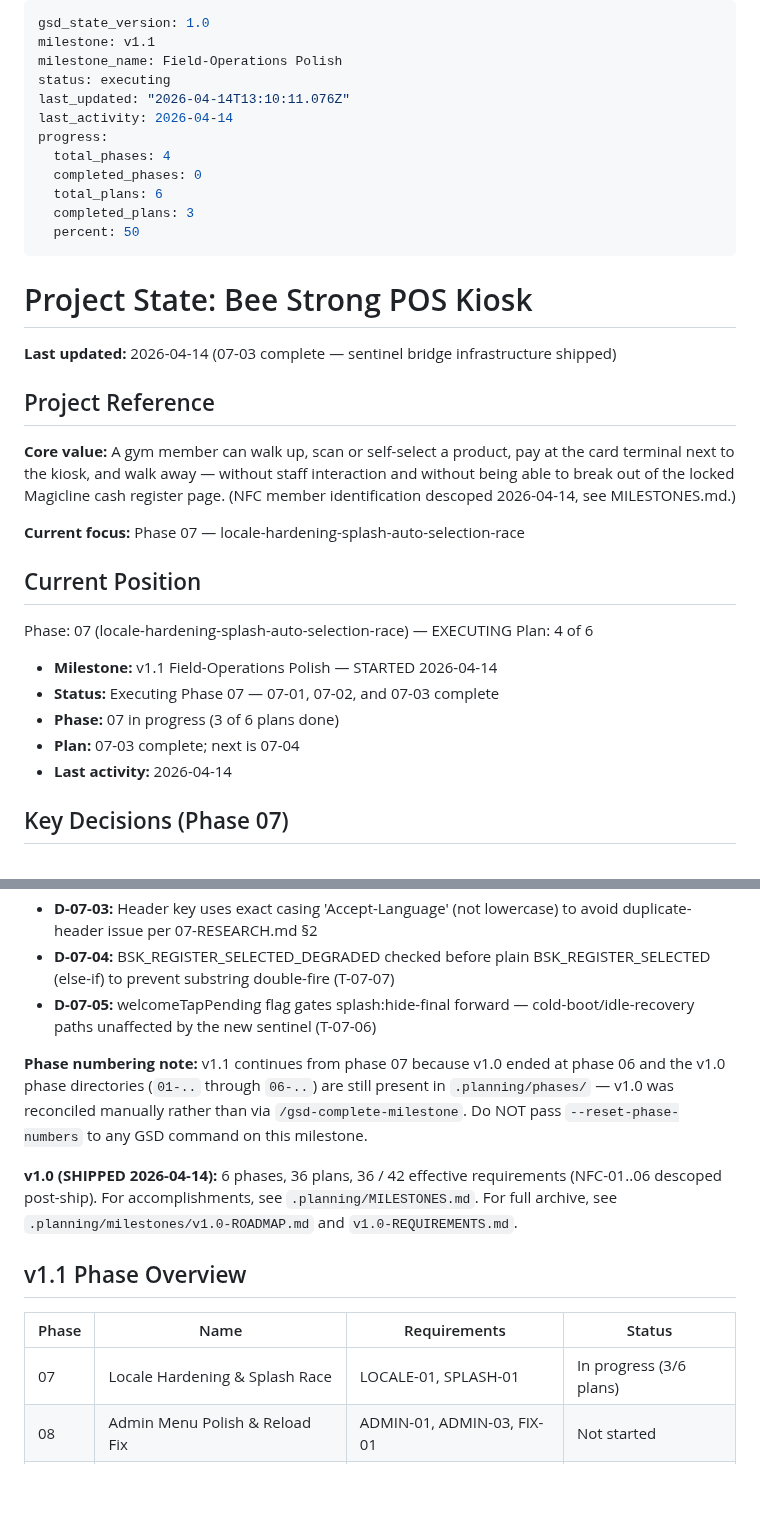
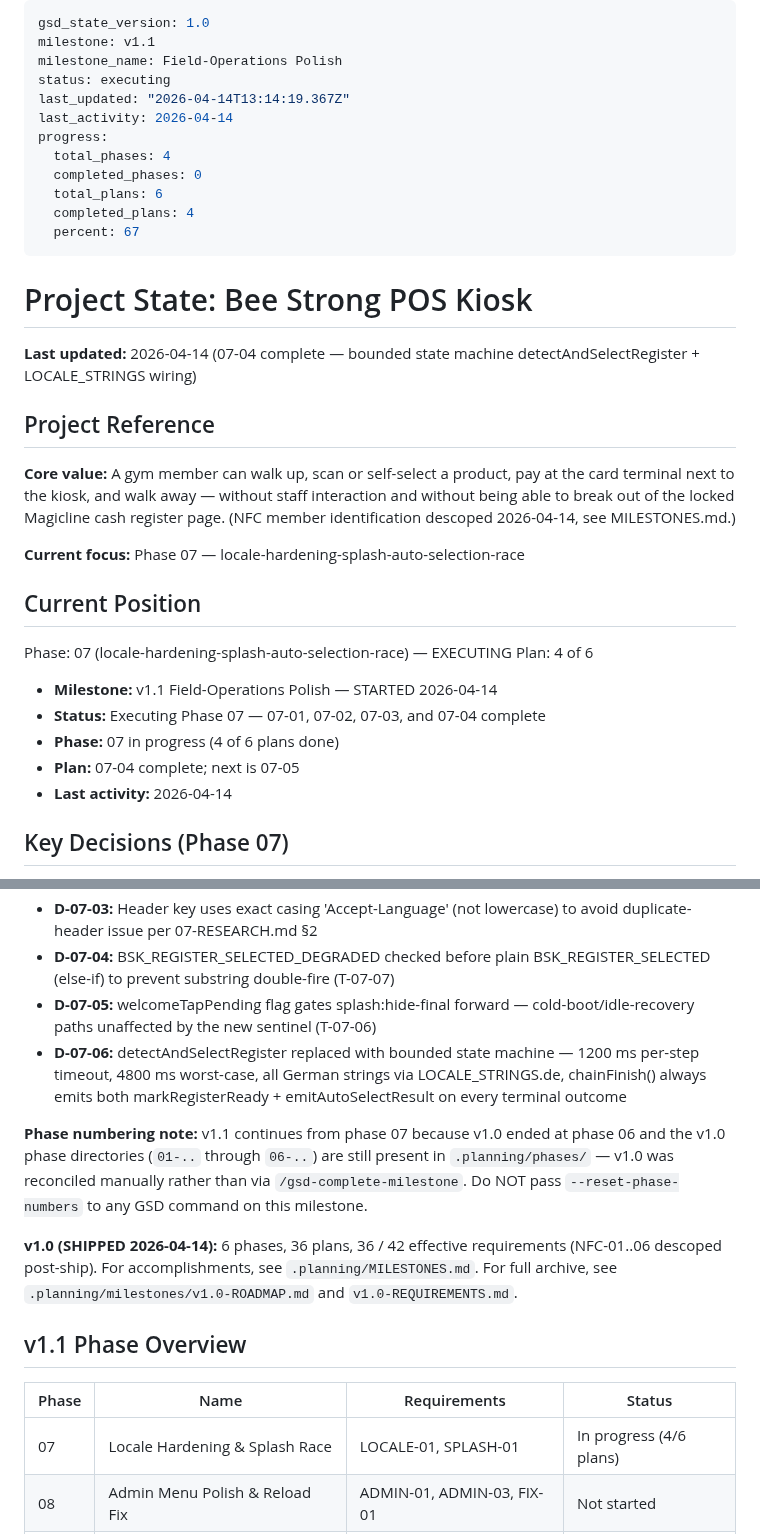
Before and after one commit to hyprem/bsfpos, a Markdown page: .planning/STATE.md, 2 parts joined by grey strips. Drawn GitHub-style; blank space fills up the shorter version.

Commit message:
docs(07-04): complete bounded state machine plan — SUMMARY + state update
Co-Authored-By: Claude Sonnet 4.6 <noreply@anthropic.com>

```diff
--- a/.planning/STATE.md
+++ b/.planning/STATE.md
@@ -3,19 +3,19 @@ gsd_state_version: 1.0
 milestone: v1.1
 milestone_name: Field-Operations Polish
 status: executing
-last_updated: "2026-04-14T13:10:11.076Z"
+last_updated: "2026-04-14T13:14:19.367Z"
 last_activity: 2026-04-14
 progress:
   total_phases: 4
   completed_phases: 0
   total_plans: 6
-  completed_plans: 3
-  percent: 50
+  completed_plans: 4
+  percent: 67
 ---
 
 # Project State: Bee Strong POS Kiosk
 
-**Last updated:** 2026-04-14 (07-03 complete — sentinel bridge infrastructure shipped)
+**Last updated:** 2026-04-14 (07-04 complete — bounded state machine detectAndSelectRegister + LOCALE_STRINGS wiring)
 
 ## Project Reference
 
@@ -29,9 +29,9 @@ Phase: 07 (locale-hardening-splash-auto-selection-race) — EXECUTING
 Plan: 4 of 6
 
 - **Milestone:** v1.1 Field-Operations Polish — STARTED 2026-04-14
-- **Status:** Executing Phase 07 — 07-01, 07-02, and 07-03 complete
-- **Phase:** 07 in progress (3 of 6 plans done)
-- **Plan:** 07-03 complete; next is 07-04
+- **Status:** Executing Phase 07 — 07-01, 07-02, 07-03, and 07-04 complete
+- **Phase:** 07 in progress (4 of 6 plans done)
+- **Plan:** 07-04 complete; next is 07-05
 - **Last activity:** 2026-04-14
 
 ## Key Decisions (Phase 07)
@@ -41,6 +41,7 @@ Plan: 4 of 6
 - **D-07-03:** Header key uses exact casing 'Accept-Language' (not lowercase) to avoid duplicate-header issue per 07-RESEARCH.md §2
 - **D-07-04:** BSK_REGISTER_SELECTED_DEGRADED checked before plain BSK_REGISTER_SELECTED (else-if) to prevent substring double-fire (T-07-07)
 - **D-07-05:** welcomeTapPending flag gates splash:hide-final forward — cold-boot/idle-recovery paths unaffected by the new sentinel (T-07-06)
+- **D-07-06:** detectAndSelectRegister replaced with bounded state machine — 1200 ms per-step timeout, 4800 ms worst-case, all German strings via LOCALE_STRINGS.de, chainFinish() always emits both markRegisterReady + emitAutoSelectResult on every terminal outcome
 
 **Phase numbering note:** v1.1 continues from phase 07 because v1.0 ended at phase 06 and the v1.0 phase directories (`01-..` through `06-..`) are still present in `.planning/phases/` — v1.0 was reconciled manually rather than via `/gsd-complete-milestone`. Do NOT pass `--reset-phase-numbers` to any GSD command on this milestone.
 
@@ -50,7 +51,7 @@ Plan: 4 of 6
 
 | Phase | Name | Requirements | Status |
 |-------|------|--------------|--------|
-| 07 | Locale Hardening & Splash Race | LOCALE-01, SPLASH-01 | In progress (3/6 plans) |
+| 07 | Locale Hardening & Splash Race | LOCALE-01, SPLASH-01 | In progress (4/6 plans) |
 | 08 | Admin Menu Polish & Reload Fix | ADMIN-01, ADMIN-03, FIX-01 | Not started |
 | 09 | POS Open/Close & Update Gating | ADMIN-02 | Not started |
 | 10 | Post-Sale Flow & Print Interception | SALE-01 | Not started |
```
Also changed, not shown: .planning/ROADMAP.md (+1 -1 lines), 1 other file.
